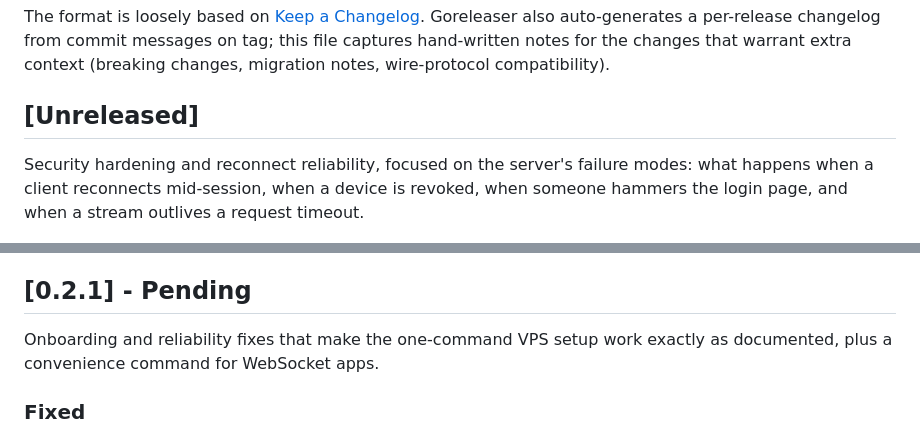
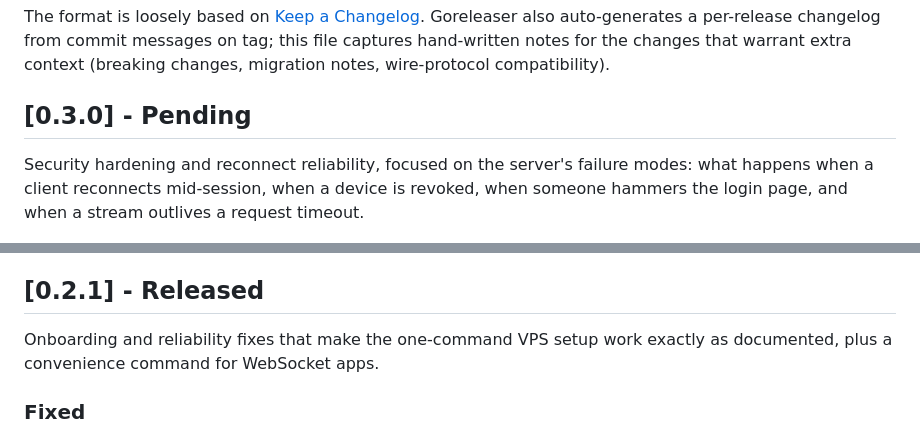
Before and after one commit to elvonpiko/tunnd, a Markdown page: CHANGELOG.md, 2 parts joined by grey strips. GitHub-like rendering.

Commit message:
docs: mark 0.2.1 released, stage security batch as 0.3.0

```diff
--- a/CHANGELOG.md
+++ b/CHANGELOG.md
@@ -7,7 +7,7 @@ Goreleaser also auto-generates a per-release changelog from commit messages
 on tag; this file captures hand-written notes for the changes that warrant
 extra context (breaking changes, migration notes, wire-protocol compatibility).
 
-## [Unreleased]
+## [0.3.0] - Pending
 
 Security hardening and reconnect reliability, focused on the server's failure modes: what happens when a client reconnects mid-session, when a device is revoked, when someone hammers the login page, and when a stream outlives a request timeout.
 
@@ -34,7 +34,7 @@ Security hardening and reconnect reliability, focused on the server's failure mo
 
 - New application close code **4429** (server → client): "this session was replaced or its token was revoked — do not reconnect." Clients older than this change treat it as an ordinary disconnect; same-token re-registration still works for them (takeover, not `subdomain_in_use`), which actually *fixes* their reconnect-after-blip behavior. The only degraded case is two old clients running the same token and subdomain simultaneously, where they now flap via takeover instead of one failing loudly — the updated client exits on 4429 instead.
 
-## [0.2.1] - Pending
+## [0.2.1] - Released
 
 Onboarding and reliability fixes that make the one-command VPS setup work exactly as documented, plus a convenience command for WebSocket apps.
 
```
